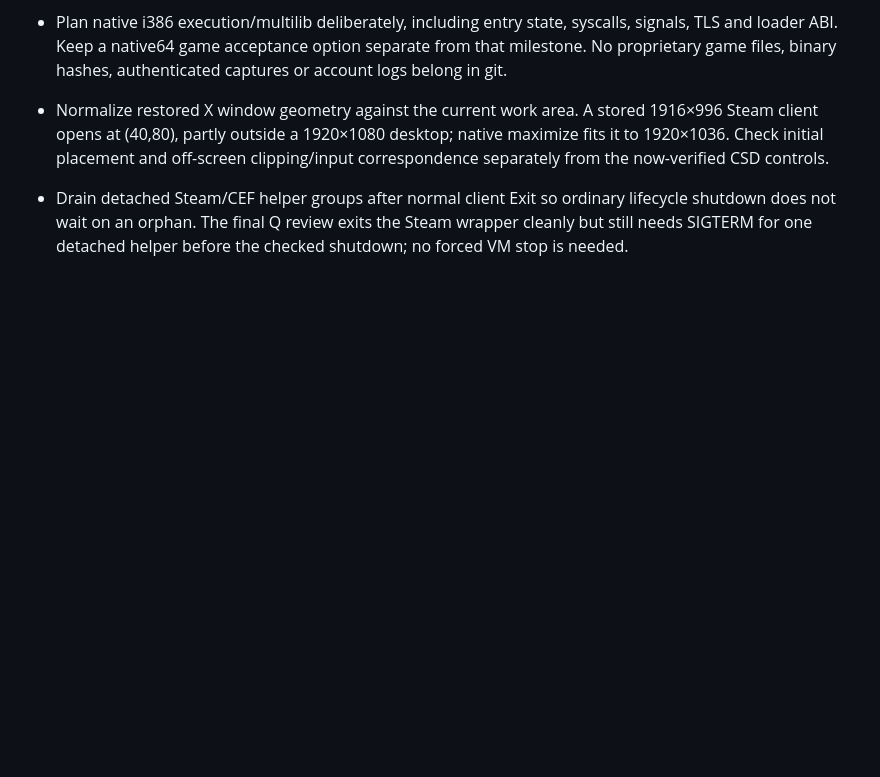
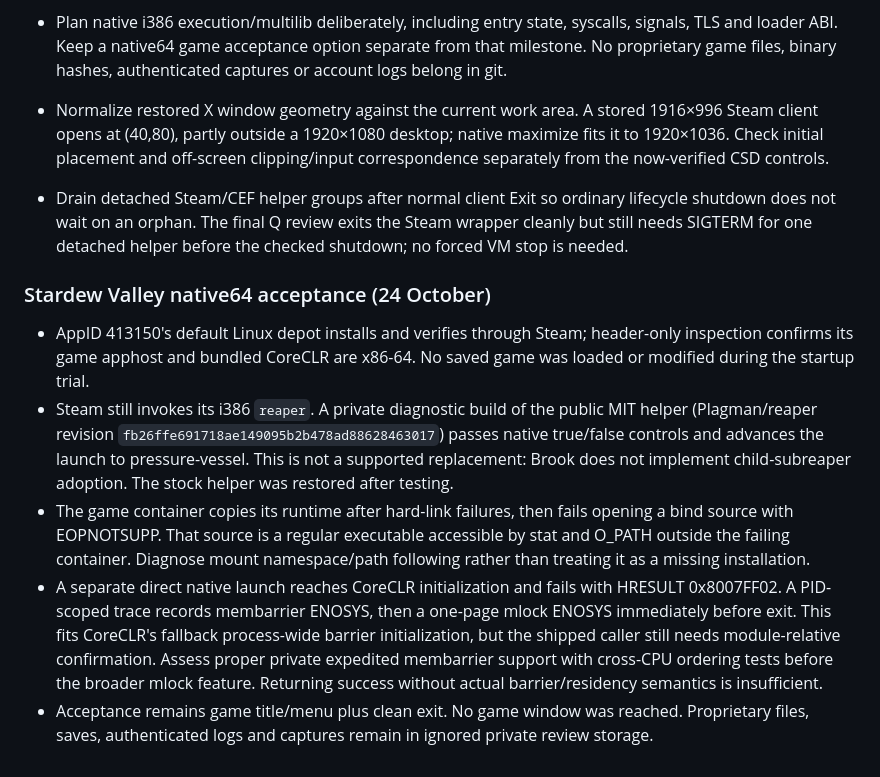
Before and after one commit to IanNorris/Brook, a Markdown page: docs/backlog.md, the part around the change. Rendered like a GitHub page; blank space fills up the shorter version.

```diff
--- a/docs/backlog.md
+++ b/docs/backlog.md
@@ -1602,3 +1602,29 @@ each probe's argument parser.
   lifecycle shutdown does not wait on an orphan. The final Q review exits the
   Steam wrapper cleanly but still needs SIGTERM for one detached helper before
   the checked shutdown; no forced VM stop is needed.
+
+### Stardew Valley native64 acceptance (24 October)
+
+- AppID 413150's default Linux depot installs and verifies through Steam;
+  header-only inspection confirms its game apphost and bundled CoreCLR are
+  x86-64. No saved game was loaded or modified during the startup trial.
+- Steam still invokes its i386 `reaper`. A private diagnostic build of the
+  public MIT helper (Plagman/reaper revision
+  `fb26ffe691718ae149095b2b478ad88628463017`) passes native true/false controls
+  and advances the launch to pressure-vessel. This is not a supported
+  replacement: Brook does not implement child-subreaper adoption. The stock
+  helper was restored after testing.
+- The game container copies its runtime after hard-link failures, then fails
+  opening a bind source with EOPNOTSUPP. That source is a regular executable
+  accessible by stat and O_PATH outside the failing container. Diagnose mount
+  namespace/path following rather than treating it as a missing installation.
+- A separate direct native launch reaches CoreCLR initialization and fails
+  with HRESULT 0x8007FF02. A PID-scoped trace records membarrier ENOSYS, then
+  a one-page mlock ENOSYS immediately before exit. This fits CoreCLR's fallback
+  process-wide barrier initialization, but the shipped caller still needs
+  module-relative confirmation. Assess proper private expedited membarrier
+  support with cross-CPU ordering tests before the broader mlock feature.
+  Returning success without actual barrier/residency semantics is insufficient.
+- Acceptance remains game title/menu plus clean exit. No game window was
+  reached. Proprietary files, saves, authenticated logs and captures remain in
+  ignored private review storage.
```
Also changed, not shown: README.md (+16 -0 lines), docs/images/brook_steam_library_1080.png (added).
